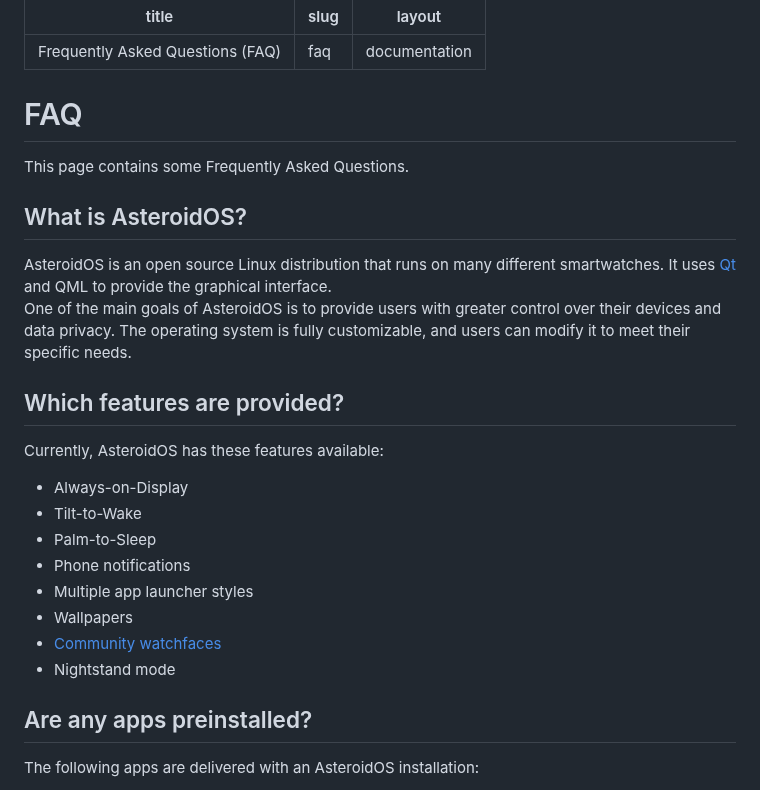
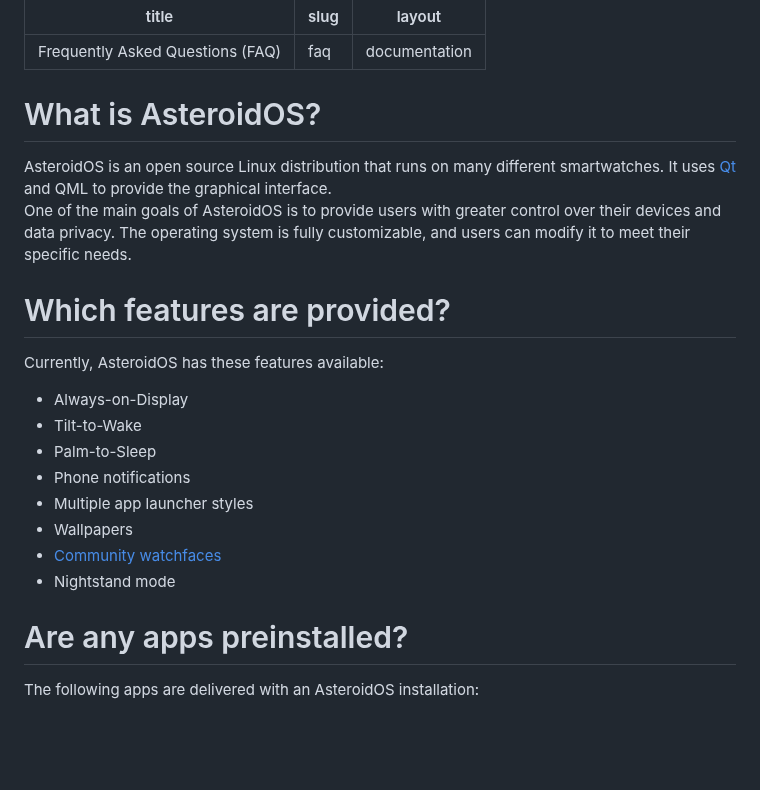
Before and after one commit to AsteroidOS/asteroidos.org, a Markdown page: pages/main/faq.md, the part around one of its changes. Drawn GitHub-style; blank space fills up the shorter version.

```diff
--- a/pages/main/faq.md
+++ b/pages/main/faq.md
@@ -3,14 +3,11 @@ title: Frequently Asked Questions (FAQ)
 slug: faq
 layout: documentation
 ---
-# FAQ
-This page contains some Frequently Asked Questions.
-
-## What is AsteroidOS?
+# What is AsteroidOS?
 AsteroidOS is an open source Linux distribution that runs on many different smartwatches. It uses [Qt](http://www.qt.io/) and QML to provide the graphical interface.\
 One of the main goals of AsteroidOS is to provide users with greater control over their devices and data privacy. The operating system is fully customizable, and users can modify it to meet their specific needs.
 
-## Which features are provided?
+# Which features are provided?
 Currently, AsteroidOS has these features available:
  - Always-on-Display
  - Tilt-to-Wake
@@ -21,7 +18,7 @@ Currently, AsteroidOS has these features available:
  - [Community watchfaces](https://github.com/AsteroidOS/unofficial-watchfaces)
  - Nightstand mode
 
-## Are any apps preinstalled?
+# Are any apps preinstalled?
 The following apps are delivered with an AsteroidOS installation:
  - Agenda, a calendar
  - Alarm clock
```
Also changed, not shown: other parts of pages/main/faq.md (+13 -13 lines).
